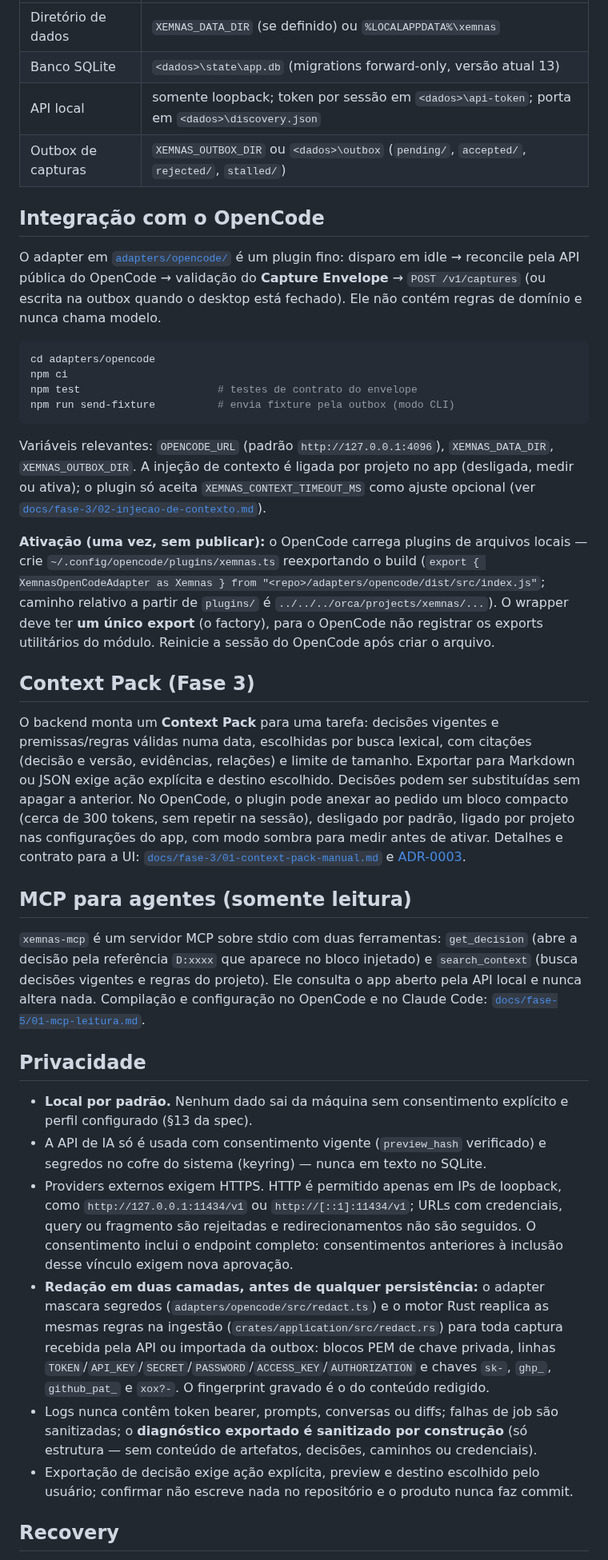
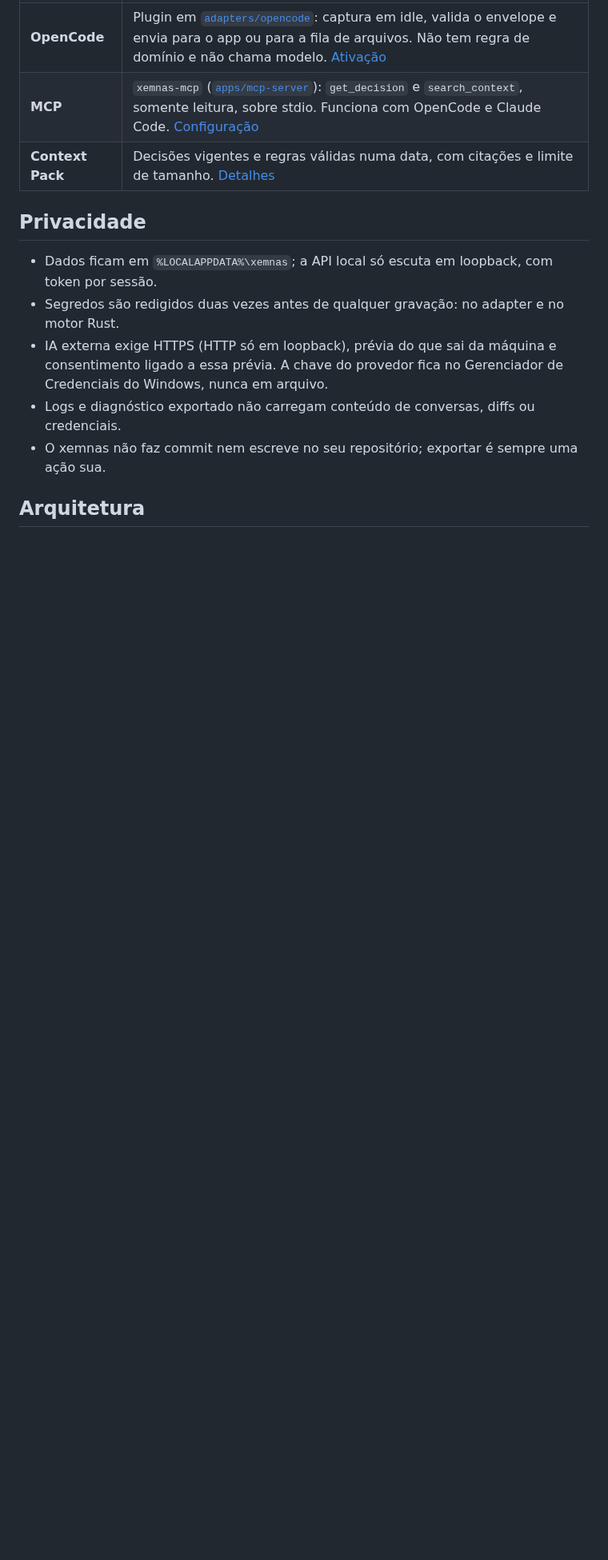
Before and after one commit to pablozr/xemnas, a Markdown page: README.md, the part around one of its changes. Shown at 80% size. Rendered like a GitHub page; blank space fills up the shorter version.

````diff
--- a/README.md
+++ b/README.md
@@ -42,40 +97,16 @@ Pacote distribuível (ZIP versionado em `dist\`):
 | --- | --- |
-| Diretório de dados | `XEMNAS_DATA_DIR` (se definido) ou `%LOCALAPPDATA%\xemnas` |
-| Banco SQLite | `<dados>\state\app.db` (migrations forward-only, versão atual 13) |
-| API local | somente loopback; token por sessão em `<dados>\api-token`; porta em `<dados>\discovery.json` |
-| Outbox de capturas | `XEMNAS_OUTBOX_DIR` ou `<dados>\outbox` (`pending/`, `accepted/`, `rejected/`, `stalled/`) |
-
-## Integração com o OpenCode
-
-O adapter em [`adapters/opencode/`](adapters/opencode/) é um plugin fino: disparo em idle → reconcile pela API pública do OpenCode → validação do **Capture Envelope** → `POST /v1/captures` (ou escrita na outbox quando o desktop está fechado). Ele não contém regras de domínio e nunca chama modelo.
-
-```powershell
-cd adapters/opencode
-npm ci
-npm test                      # testes de contrato do envelope
-npm run send-fixture          # envia fixture pela outbox (modo CLI)
-```
-
-Variáveis relevantes: `OPENCODE_URL` (padrão `http://127.0.0.1:4096`), `XEMNAS_DATA_DIR`, `XEMNAS_OUTBOX_DIR`. A injeção de contexto é ligada por projeto no app (desligada, medir ou ativa); o plugin só aceita `XEMNAS_CONTEXT_TIMEOUT_MS` como ajuste opcional (ver [`docs/fase-3/02-injecao-de-contexto.md`](docs/fase-3/02-injecao-de-contexto.md)).
-
-**Ativação (uma vez, sem publicar):** o OpenCode carrega plugins de arquivos locais — crie `~/.config/opencode/plugins/xemnas.ts` reexportando o build (`export { XemnasOpenCodeAdapter as Xemnas } from "<repo>/adapters/opencode/dist/src/index.js"`; caminho relativo a partir de `plugins/` é `../../../orca/projects/xemnas/...`). O wrapper deve ter **um único export** (o factory), para o OpenCode não registrar os exports utilitários do módulo. Reinicie a sessão do OpenCode após criar o arquivo.
-
-## Context Pack (Fase 3)
-
-O backend monta um **Context Pack** para uma tarefa: decisões vigentes e premissas/regras válidas numa data, escolhidas por busca lexical, com citações (decisão e versão, evidências, relações) e limite de tamanho. Exportar para Markdown ou JSON exige ação explícita e destino escolhido. Decisões podem ser substituídas sem apagar a anterior. No OpenCode, o plugin pode anexar ao pedido um bloco compacto (cerca de 300 tokens, sem repetir na sessão), desligado por padrão, ligado por projeto nas configurações do app, com modo sombra para medir antes de ativar. Detalhes e contrato para a UI: [`docs/fase-3/01-context-pack-manual.md`](docs/fase-3/01-context-pack-manual.md) e [ADR-0003](docs/adr/0003-fase-3-contexto-recuperavel.md).
-
-## MCP para agentes (somente leitura)
-
-`xemnas-mcp` é um servidor MCP sobre stdio com duas ferramentas: `get_decision` (abre a decisão pela referência `D:xxxx` que aparece no bloco injetado) e `search_context` (busca decisões vigentes e regras do projeto). Ele consulta o app aberto pela API local e nunca altera nada. Compilação e configuração no OpenCode e no Claude Code: [`docs/fase-5/01-mcp-leitura.md`](docs/fase-5/01-mcp-leitura.md).
+| **OpenCode** | Plugin em [`adapters/opencode`](adapters/opencode): captura em idle, valida o envelope e envia para o app ou para a fila de arquivos. Não tem regra de domínio e não chama modelo. [Ativação](docs/operacao.md#integração-com-o-opencode) |
+| **MCP** | `xemnas-mcp` ([`apps/mcp-server`](apps/mcp-server)): `get_decision` e `search_context`, somente leitura, sobre stdio. Funciona com OpenCode e Claude Code. [Configuração](docs/fase-5/01-mcp-leitura.md) |
+| **Context Pack** | Decisões vigentes e regras válidas numa data, com citações e limite de tamanho. [Detalhes](docs/fase-3/01-context-pack-manual.md) |
 
 ## Privacidade
 
-- **Local por padrão.** Nenhum dado sai da máquina sem consentimento explícito e perfil configurado (§13 da spec).
-- A API de IA só é usada com consentimento vigente (`preview_hash` verificado) e segredos no cofre do sistema (keyring) — nunca em texto no SQLite.
-- Providers externos exigem HTTPS. HTTP é permitido apenas em IPs de loopback, como `http://127.0.0.1:11434/v1` ou `http://[::1]:11434/v1`; URLs com credenciais, query ou fragmento são rejeitadas e redirecionamentos não são seguidos. O consentimento inclui o endpoint completo: consentimentos anteriores à inclusão desse vínculo exigem nova aprovação.
-- **Redação em duas camadas, antes de qualquer persistência:** o adapter mascara segredos (`adapters/opencode/src/redact.ts`) e o motor Rust reaplica as mesmas regras na ingestão (`crates/application/src/redact.rs`) para toda captura recebida pela API ou importada da outbox: blocos PEM de chave privada, linhas `TOKEN`/`API_KEY`/`SECRET`/`PASSWORD`/`ACCESS_KEY`/`AUTHORIZATION` e chaves `sk-`, `ghp_`, `github_pat_` e `xox?-`. O fingerprint gravado é o do conteúdo redigido.
-- Logs nunca contêm token bearer, prompts, conversas ou diffs; falhas de job são sanitizadas; o **diagnóstico exportado é sanitizado por construção** (só estrutura — sem conteúdo de artefatos, decisões, caminhos ou credenciais).
-- Exportação de decisão exige ação explícita, preview e destino escolhido pelo usuário; confirmar não escreve nada no repositório e o produto nunca faz commit.
+- Dados ficam em `%LOCALAPPDATA%\xemnas`; a API local só escuta em loopback, com token por sessão.
+- Segredos são redigidos duas vezes antes de qualquer gravação: no adapter e no motor Rust.
+- IA externa exige HTTPS (HTTP só em loopback), prévia do que sai da máquina e consentimento ligado a essa prévia.
+  A chave do provedor fica no Gerenciador de Credenciais do Windows, nunca em arquivo.
+- Logs e diagnóstico exportado não carregam conteúdo de conversas, diffs ou credenciais.
+- O xemnas não faz commit nem escreve no seu repositório; exportar é sempre uma ação sua.
 
-## Recovery
+## Arquitetura
 
````
Also changed, not shown: other parts of README.md (+107 -46 lines), docs/operacao.md (added, +109 -0 lines), docs/assets/readme/banner.png (added), docs/assets/readme/decisions.png (added), docs/assets/readme/review.png (added), docs/assets/readme/settings.png (added).
